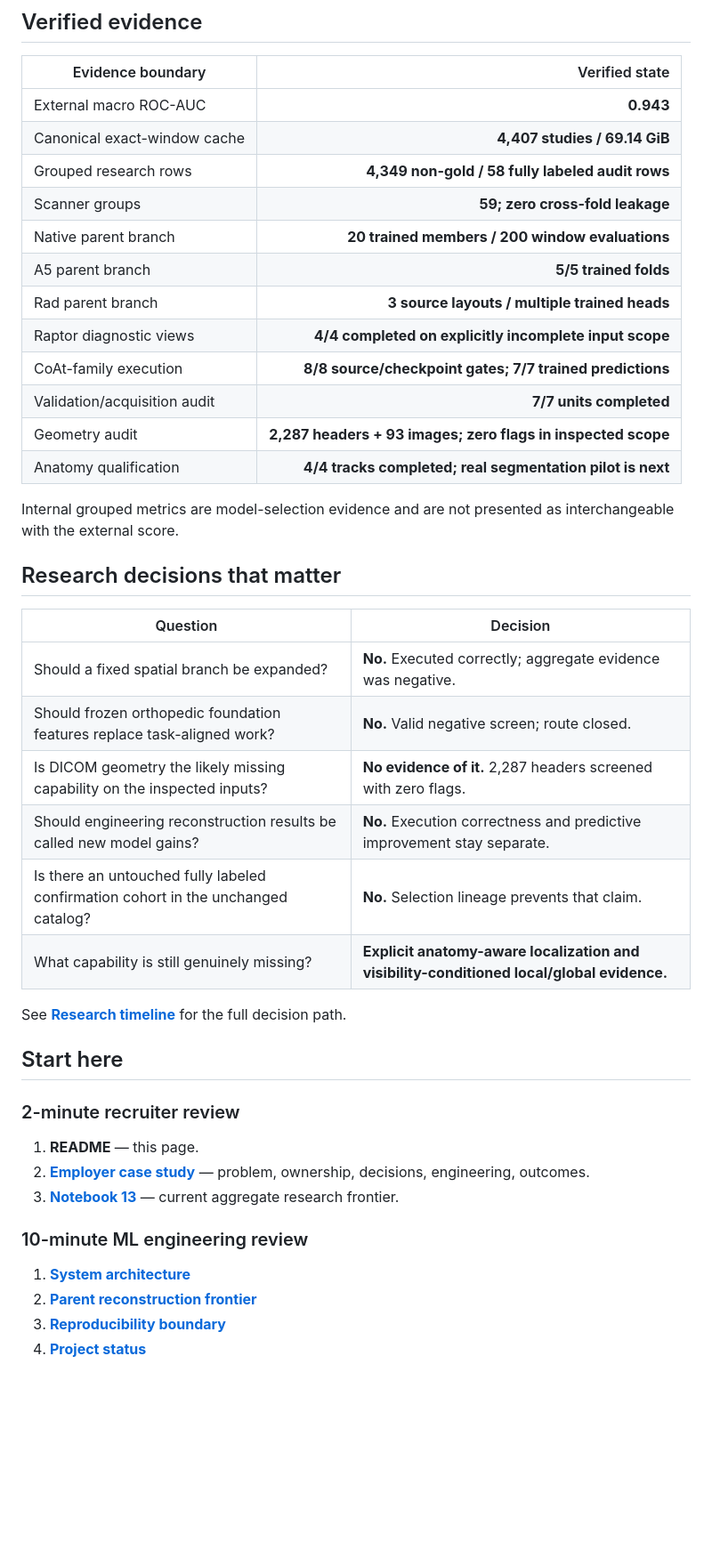
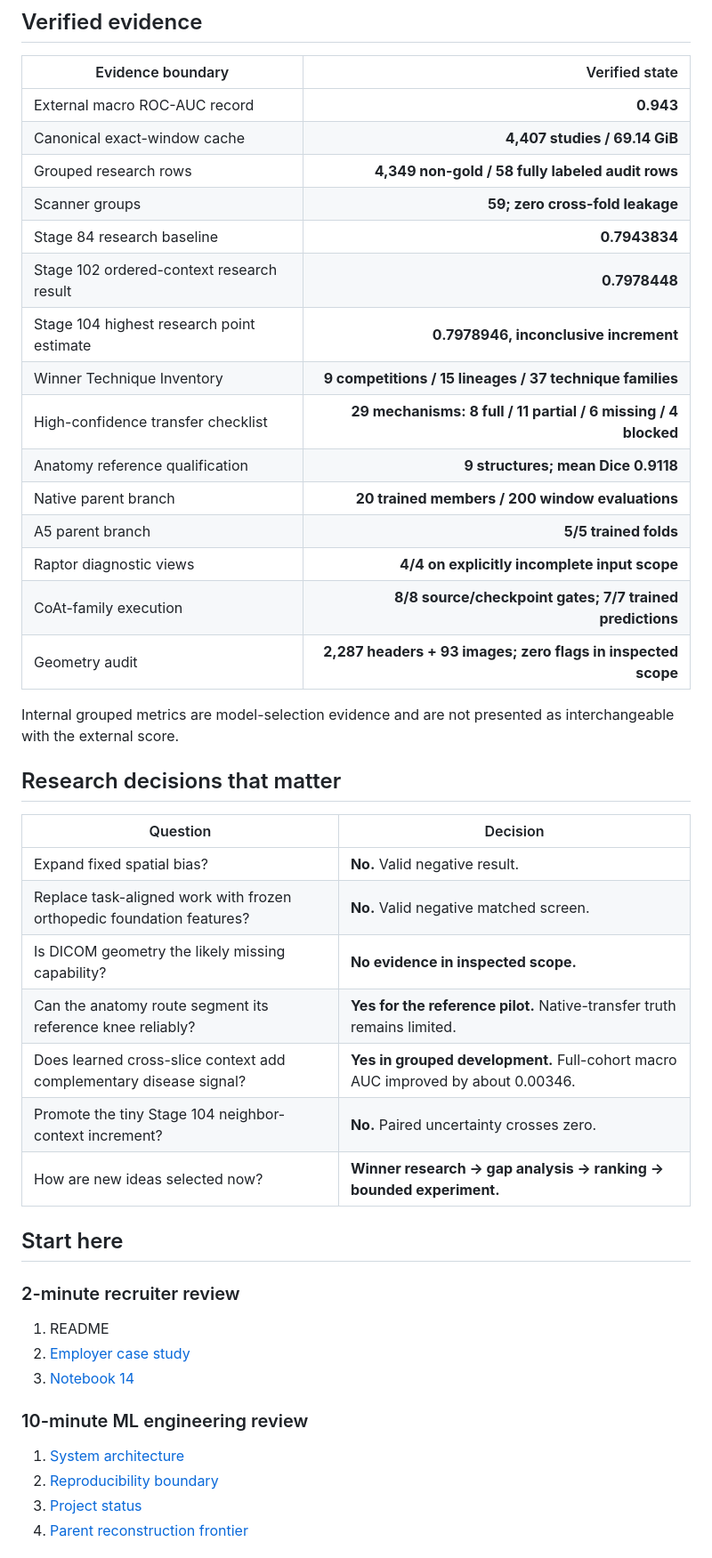
Before and after one commit to alvaromendizabal/rsna-knee-abnormality-detection, a Markdown page: README.md, the part around one of its changes. Shown at 89% size. GitHub-like rendering; blank space fills up the shorter version.

```diff
--- a/README.md
+++ b/README.md
@@ -71,18 +36,21 @@ For the detailed view, read **[System architecture](docs/ARCHITECTURE.md)**.
 
 | Evidence boundary | Verified state |
 |---|---:|
-| External macro ROC-AUC | **0.943** |
+| External macro ROC-AUC record | **0.943** |
 | Canonical exact-window cache | **4,407 studies / 69.14 GiB** |
 | Grouped research rows | **4,349 non-gold / 58 fully labeled audit rows** |
 | Scanner groups | **59; zero cross-fold leakage** |
+| Stage 84 research baseline | **0.7943834** |
+| Stage 102 ordered-context research result | **0.7978448** |
+| Stage 104 highest research point estimate | **0.7978946, inconclusive increment** |
+| Winner Technique Inventory | **9 competitions / 15 lineages / 37 technique families** |
+| High-confidence transfer checklist | **29 mechanisms: 8 full / 11 partial / 6 missing / 4 blocked** |
+| Anatomy reference qualification | **9 structures; mean Dice 0.9118** |
 | Native parent branch | **20 trained members / 200 window evaluations** |
 | A5 parent branch | **5/5 trained folds** |
-| Rad parent branch | **3 source layouts / multiple trained heads** |
-| Raptor diagnostic views | **4/4 completed on explicitly incomplete input scope** |
+| Raptor diagnostic views | **4/4 on explicitly incomplete input scope** |
 | CoAt-family execution | **8/8 source/checkpoint gates; 7/7 trained predictions** |
-| Validation/acquisition audit | **7/7 units completed** |
 | Geometry audit | **2,287 headers + 93 images; zero flags in inspected scope** |
-| Anatomy qualification | **4/4 tracks completed; real segmentation pilot is next** |
 
 Internal grouped metrics are model-selection evidence and are not presented as interchangeable with the external score.
 
@@ -90,25 +58,24 @@ Internal grouped metrics are model-selection evidence and are not presented as i
 
 | Question | Decision |
 |---|---|
-| Should a fixed spatial branch be expanded? | **No.** Executed correctly; aggregate evidence was negative. |
-| Should frozen orthopedic foundation features replace task-aligned work? | **No.** Valid negative screen; route closed. |
-| Is DICOM geometry the likely missing capability on the inspected inputs? | **No evidence of it.** 2,287 headers screened with zero flags. |
-| Should engineering reconstruction results be called new model gains? | **No.** Execution correctness and predictive improvement stay separate. |
-| Is there an untouched fully labeled confirmation cohort in the unchanged catalog? | **No.** Selection lineage prevents that claim. |
-| What capability is still genuinely missing? | **Explicit anatomy-aware localization and visibility-conditioned local/global evidence.** |
-
-See **[Research timeline](docs/RESEARCH_TIMELINE.md)** for the full decision path.
+| Expand fixed spatial bias? | **No.** Valid negative result. |
+| Replace task-aligned work with frozen orthopedic foundation features? | **No.** Valid negative matched screen. |
+| Is DICOM geometry the likely missing capability? | **No evidence in inspected scope.** |
+| Can the anatomy route segment its reference knee reliably? | **Yes for the reference pilot.** Native-transfer truth remains limited. |
+| Does learned cross-slice context add complementary disease signal? | **Yes in grouped development.** Full-cohort macro AUC improved by about 0.00346. |
+| Promote the tiny Stage 104 neighbor-context increment? | **No.** Paired uncertainty crosses zero. |
+| How are new ideas selected now? | **Winner research → gap analysis → ranking → bounded experiment.** |
 
 ## Start here
 
 ### 2-minute recruiter review
-1. **README** — this page.
-2. **[Employer case study](docs/EMPLOYER_CASE_STUDY.md)** — problem, ownership, decisions, engineering, outcomes.
-3. **[Notebook 13](notebooks/13_parent_reconstruction_and_anatomy_qualification.ipynb)** — current aggregate research frontier.
+1. README
+2. [Employer case study](docs/EMPLOYER_CASE_STUDY.md)
+3. [Notebook 14](notebooks/14_winner_transfer_and_context_modeling.ipynb)
 
 ### 10-minute ML engineering review
-1. **[System architecture](docs/ARCHITECTURE.md)**
-2. **[Parent reconstruction frontier](docs/PARENT_RECONSTRUCTION_FRONTIER.md)**
-3. **[Reproducibility boundary](docs/REPRODUCIBILITY.md)**
-4. **[Project status](docs/PROJECT_STATUS.md)**
+1. [System architecture](docs/ARCHITECTURE.md)
+2. [Reproducibility boundary](docs/REPRODUCIBILITY.md)
+3. [Project status](docs/PROJECT_STATUS.md)
+4. [Parent reconstruction frontier](docs/PARENT_RECONSTRUCTION_FRONTIER.md)
 
```
Also changed, not shown: other parts of README.md (+28 -94 lines).
